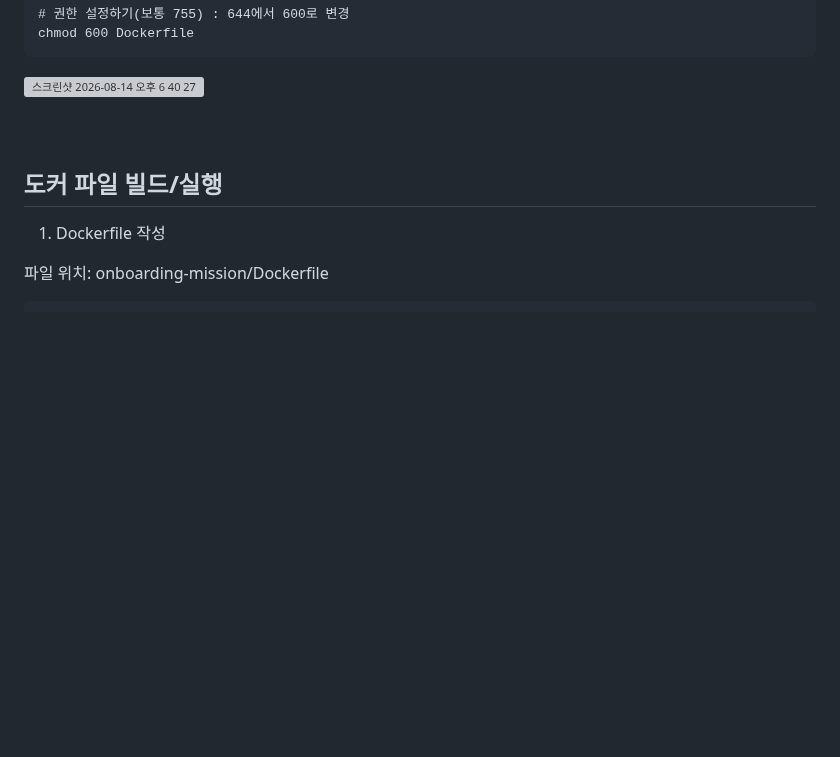
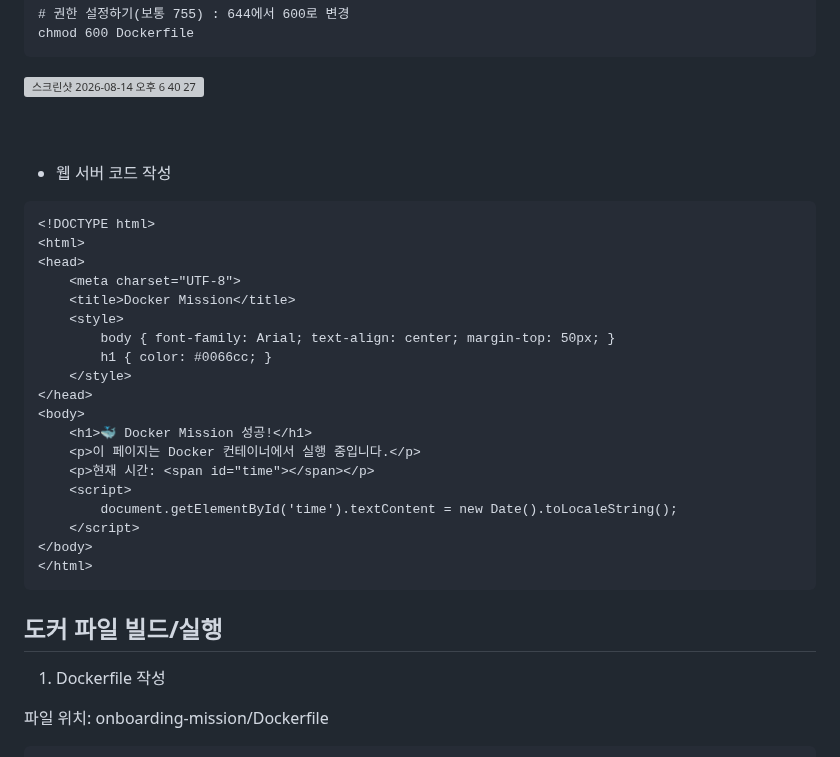
Before and after one commit to cody2620/onboarding-mission, a Markdown page: README.md, the part around one of its changes. Rendered like a GitHub page; blank space fills up the shorter version; grey boxes are pictures that could not be loaded.

````diff
--- a/README.md
+++ b/README.md
@@ -150,6 +150,29 @@ chmod 600 Dockerfile
 <img width="779" height="222" alt="스크린샷 2026-08-14 오후 6 40 27" src="https://github.com/user-attachments/assets/7df358d3-e890-4096-8447-459b5a51f9b0" />
 
 <br><br>
+
+- 웹 서버 코드 작성
+```
+<!DOCTYPE html>
+<html>
+<head>
+    <meta charset="UTF-8">
+    <title>Docker Mission</title>
+    <style>
+        body { font-family: Arial; text-align: center; margin-top: 50px; }
+        h1 { color: #0066cc; }
+    </style>
+</head>
+<body>
+    <h1>🐳 Docker Mission 성공!</h1>
+    <p>이 페이지는 Docker 컨테이너에서 실행 중입니다.</p>
+    <p>현재 시간: <span id="time"></span></p>
+    <script>
+        document.getElementById('time').textContent = new Date().toLocaleString();
+    </script>
+</body>
+</html>
+```
 
 
 ## 도커 파일 빌드/실행
````
Also changed, not shown: other parts of README.md (+60 -9 lines).
